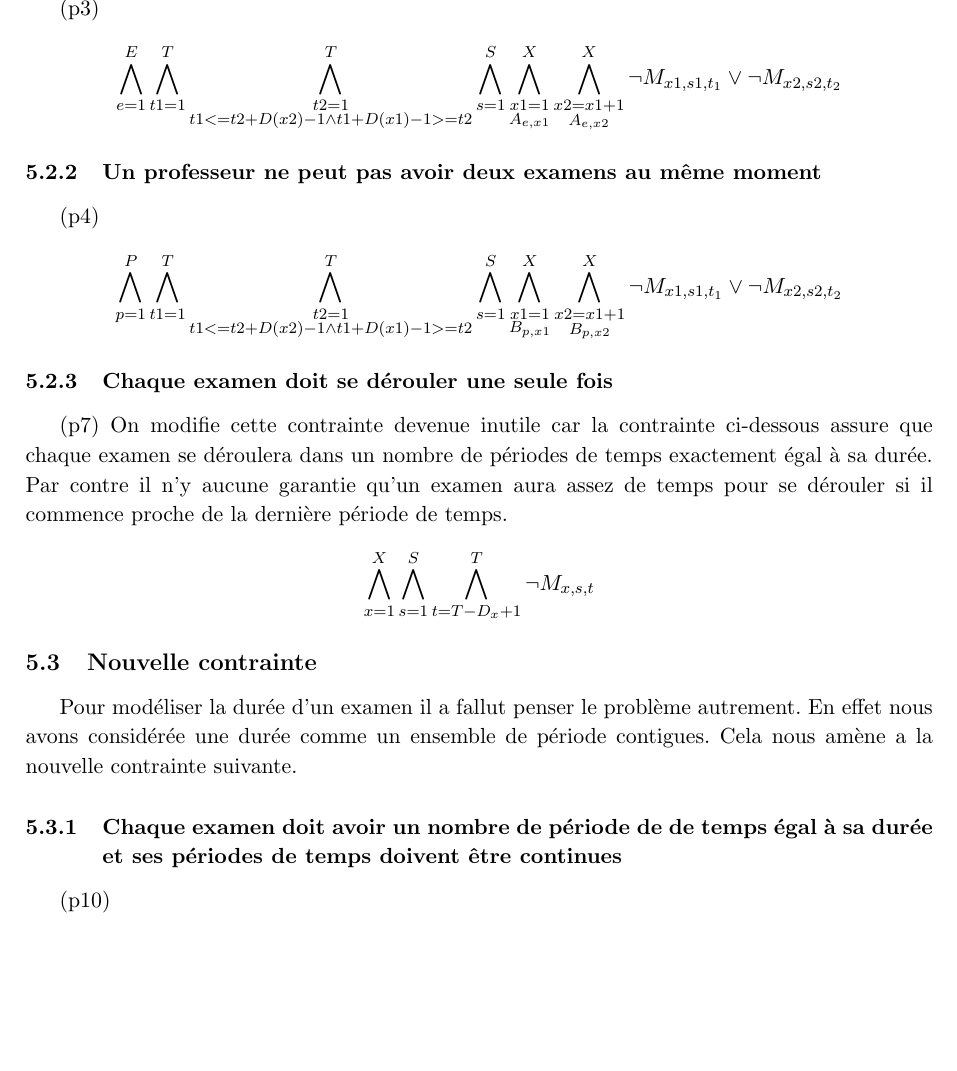
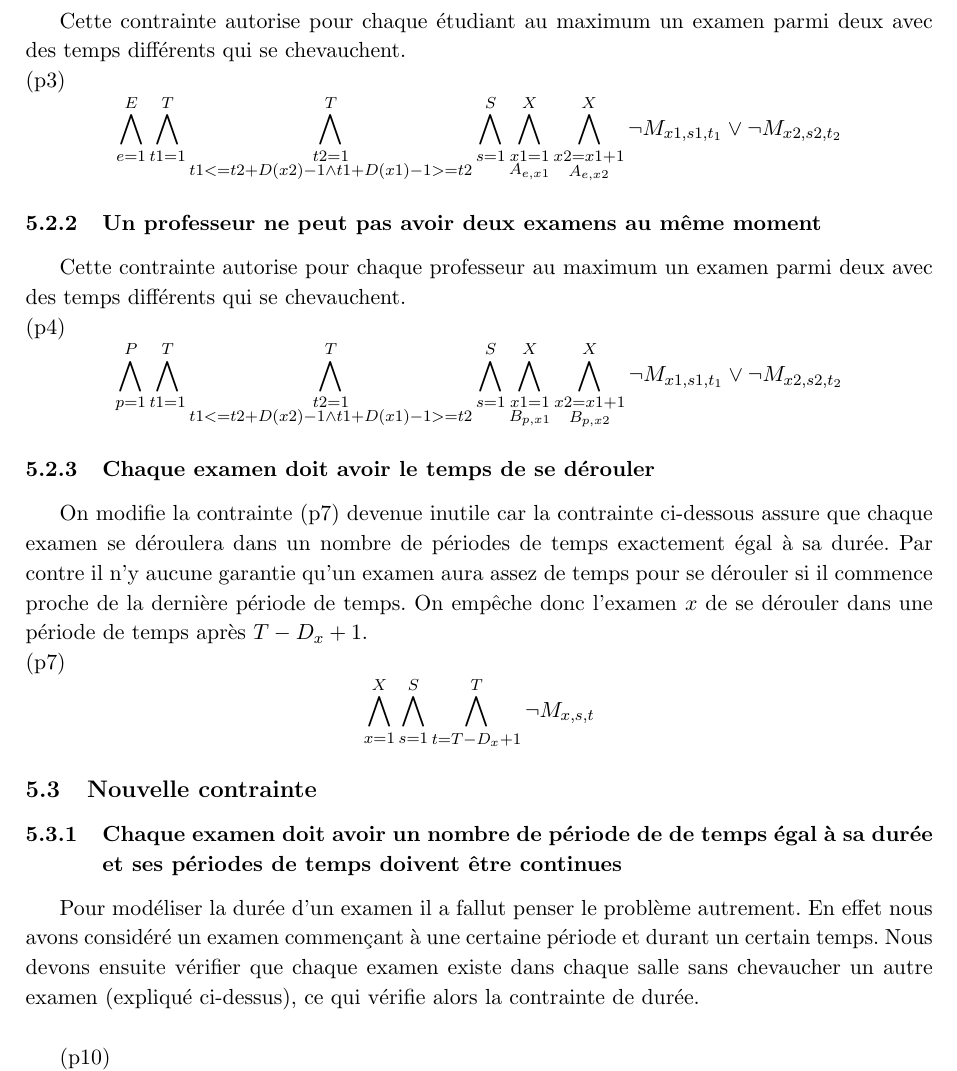
Before and after one commit to PierreGe/university-scheduling, a LaTeX document (rapport/rapport-infofond.tex): part of page 9 of 14, cut at the place of the change, the shorter picture padded with empty space. Compiled offline with pdfLaTeX.

Commit message:
[fix] q5

```diff
--- a/rapport/rapport-infofond.tex
+++ b/rapport/rapport-infofond.tex
@@ -307,18 +307,20 @@ t1 <= t2 + d2 \wedge t2 <= t1 + d1
 \subsubsection{Un étudiant ne peut pas avoir deux examens au même moment}
+Cette contrainte autorise pour chaque étudiant au maximum un examen parmi deux avec des temps différents qui se chevauchent.\\
 (p3)
 \begin{displaymath}
 \bigwedge\limits_{e=1}^{E}\bigwedge\limits_{t1=1}^{T}\bigwedge\limits_{\substack{t2=1 \\ t1 <= t2 + D(x2)-1 \wedge t1 + D(x1)-1 >= t2}}^{T}\bigwedge\limits_{s=1}^{S}\bigwedge\limits_{\substack{x1=1 \\ A_{e,x1}}}^{X}\bigwedge\limits_{\substack{x2=x1+1 \\ A_{e,x2}}}^{X} \neg M_{x1, s1, t_{1}} \vee \neg M_{x2, s2, t_{2}}
 \end{displaymath}
 
 \subsubsection{Un professeur ne peut pas avoir deux examens au même moment}
+Cette contrainte autorise pour chaque professeur au maximum un examen parmi deux avec des temps différents qui se chevauchent.\\
 (p4)
 \begin{displaymath}
 \bigwedge\limits_{p=1}^{P}\bigwedge\limits_{t1=1}^{T}\bigwedge\limits_{\substack{t2=1 \\ t1 <= t2 + D(x2)-1 \wedge t1 + D(x1)-1 >= t2}}^{T}\bigwedge\limits_{s=1}^{S}\bigwedge\limits_{\substack{x1=1 \\ B_{p,x1}}}^{X}\bigwedge\limits_{\substack{x2=x1+1 \\ B_{p,x2}}}^{X} \neg M_{x1, s1, t_{1}} \vee \neg M_{x2, s2, t_{2}}
 \end{displaymath}
 
-\subsubsection{Chaque examen doit se dérouler une seule fois}
+\subsubsection{Chaque examen doit avoir le temps de se dérouler}
+On modifie la contrainte (p7) devenue inutile car la contrainte ci-dessous assure que chaque examen se déroulera dans un nombre de périodes de temps exactement égal à sa durée. Par contre il n'y aucune garantie qu'un examen aura assez de temps pour se dérouler si il commence proche de la dernière période de temps. On empêche donc l'examen $x$ de se dérouler dans une période de temps après $ T - D_{x} + 1 $.\\
 (p7)
-On modifie cette contrainte devenue inutile car la contrainte ci-dessous assure que chaque examen se déroulera dans un nombre de périodes de temps exactement égal à sa durée. Par contre il n'y aucune garantie qu'un examen aura assez de temps pour se dérouler si il commence proche de la dernière période de temps.
 \begin{displaymath}
 \bigwedge\limits_{x=1}^{X}\bigwedge\limits_{s=1}^{S}\bigwedge\limits_{t=T - D_{x} + 1}^{T} \neg M_{x, s, t}
 \end{displaymath}
@@ -326,9 +328,8 @@ On modifie cette contrainte devenue inutile car la contrainte ci-dessous assure
 
 \subsection{Nouvelle contrainte}
 
-Pour modéliser la durée d'un examen il a fallut penser le problème autrement. En effet nous avons considérée une durée comme un ensemble de période contigues. Cela nous amène a la nouvelle contrainte suivante.
-
 \subsubsection{Chaque examen doit avoir un nombre de période de de temps égal à sa durée et ses périodes de temps doivent être continues}
+Pour modéliser la durée d'un examen il a fallut penser le problème autrement. En effet nous avons considéré un examen commençant à une certaine période et durant un certain temps. Nous devons ensuite vérifier que chaque examen existe dans chaque salle sans chevaucher un autre examen (expliqué ci-dessus), ce qui vérifie alors la contrainte de durée.\\
 
 (p10)
 \begin{displaymath}
```
Also changed, not shown: rapport/rapport-infofond.tex (8 more changed lines).
